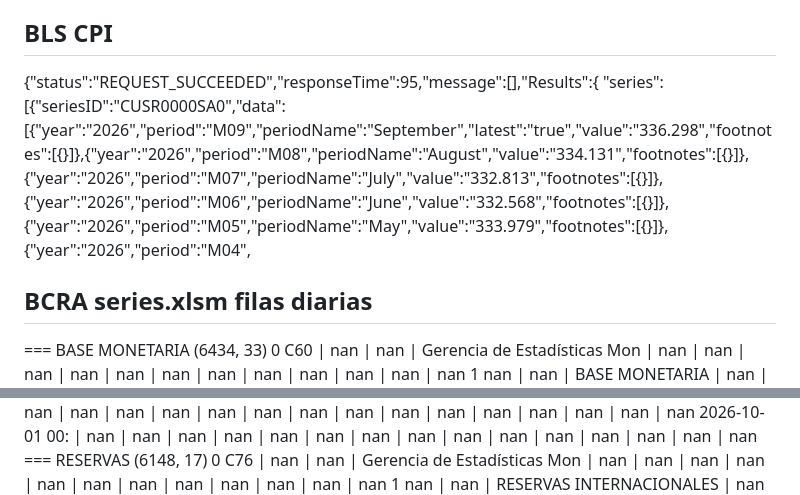
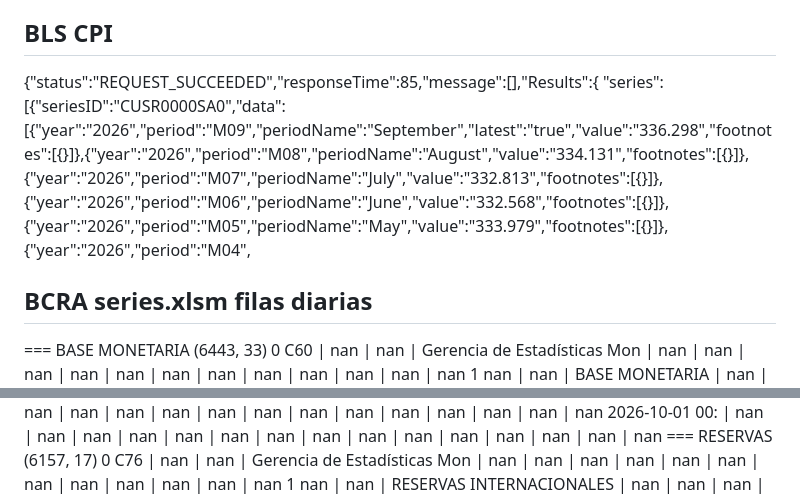
Before and after one commit to ivanlopezeco-ops/Tablero-macroecon-mico, a Markdown page: results/test_report_7.md, 2 parts joined by grey strips. Drawn GitHub-style.

Commit message:
Resultados del test de fuentes

```diff
--- a/results/test_report_7.md
+++ b/results/test_report_7.md
@@ -33,11 +33,11 @@ requests.exceptions.ReadTimeout: HTTPSConnectionPool(host='fred.stlouisfed.org',
 
 
 ## BLS CPI
-{"status":"REQUEST_SUCCEEDED","responseTime":95,"message":[],"Results":{
+{"status":"REQUEST_SUCCEEDED","responseTime":85,"message":[],"Results":{
 "series":
 [{"seriesID":"CUSR0000SA0","data":[{"year":"2026","period":"M09","periodName":"September","latest":"true","value":"336.298","footnotes":[{}]},{"year":"2026","period":"M08","periodName":"August","value":"334.131","footnotes":[{}]},{"year":"2026","period":"M07","periodName":"July","value":"332.813","footnotes":[{}]},{"year":"2026","period":"M06","periodName":"June","value":"332.568","footnotes":[{}]},{"year":"2026","period":"M05","periodName":"May","value":"333.979","footnotes":[{}]},{"year":"2026","period":"M04",
 
 ## BCRA series.xlsm filas diarias
-=== BASE MONETARIA (6434, 33)
+=== BASE MONETARIA (6443, 33)
 0 C60 | nan | nan | Gerencia de Estadísticas Mon | nan | nan | nan | nan | nan | nan | nan | nan | nan | nan | nan | nan
 1 nan | nan | BASE MONETARIA | nan | nan | nan | nan | nan | nan | nan | nan | nan | nan | nan | nan | nan
@@ -60,5 +60,5 @@ requests.exceptions.ReadTimeout: HTTPSConnectionPool(host='fred.stlouisfed.org',
 2026-09-01 00: | nan | nan | nan | nan | nan | nan | nan | nan | nan | nan | nan | nan | nan | nan | nan
 2026-10-01 00: | nan | nan | nan | nan | nan | nan | nan | nan | nan | nan | nan | nan | nan | nan | nan
-=== RESERVAS (6148, 17)
+=== RESERVAS (6157, 17)
 0 C76 | nan | nan | Gerencia de Estadísticas Mon | nan | nan | nan | nan | nan | nan | nan | nan | nan | nan | nan | nan
 1 nan | nan | RESERVAS INTERNACIONALES | nan | nan | nan | nan | nan | nan | nan | nan | nan | nan | nan | nan | nan
```
Also changed, not shown: other parts of results/test_report_7.md (+18 -18 lines).
